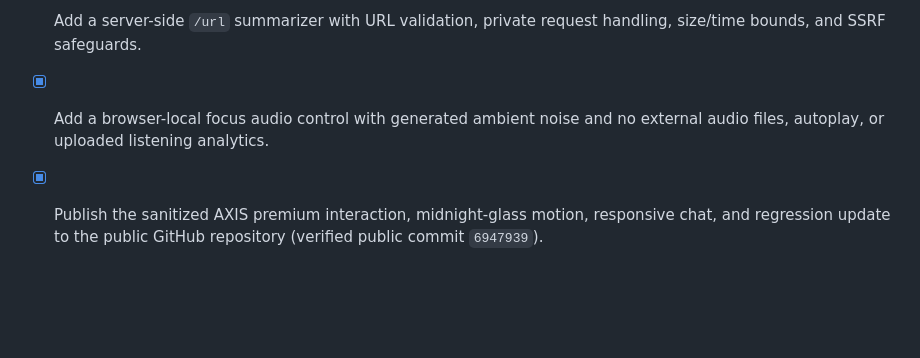
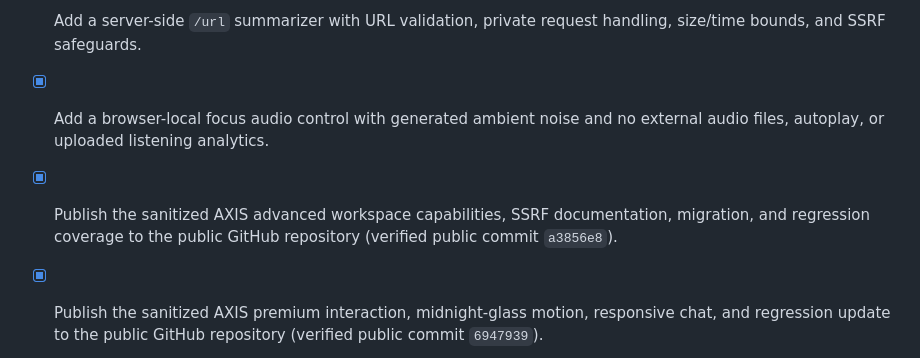
Before and after one commit to OPZENITSUUU/axis-ai-workspace, a Markdown page: todo.md, the part around the change. Drawn GitHub-style; blank space fills up the shorter version.

Commit message:
docs: record advanced workspace release

```diff
--- a/todo.md
+++ b/todo.md
@@ -31,6 +31,7 @@
 - [x] Add account-scoped editable memory instructions and inject them server-side into future private conversations.
 - [x] Add a server-side `/url` summarizer with URL validation, private request handling, size/time bounds, and SSRF safeguards.
 - [x] Add a browser-local focus audio control with generated ambient noise and no external audio files, autoplay, or uploaded listening analytics.
+- [x] Publish the sanitized AXIS advanced workspace capabilities, SSRF documentation, migration, and regression coverage to the public GitHub repository (verified public commit `a3856e8`).
 - [x] Publish the sanitized AXIS premium interaction, midnight-glass motion, responsive chat, and regression update to the public GitHub repository (verified public commit `6947939`).
 
 - [x] Establish a secure GitHub Models API configuration that keeps the access token server-side only (closed as obsolete after GitHub Models retirement; no token was configured).
```
